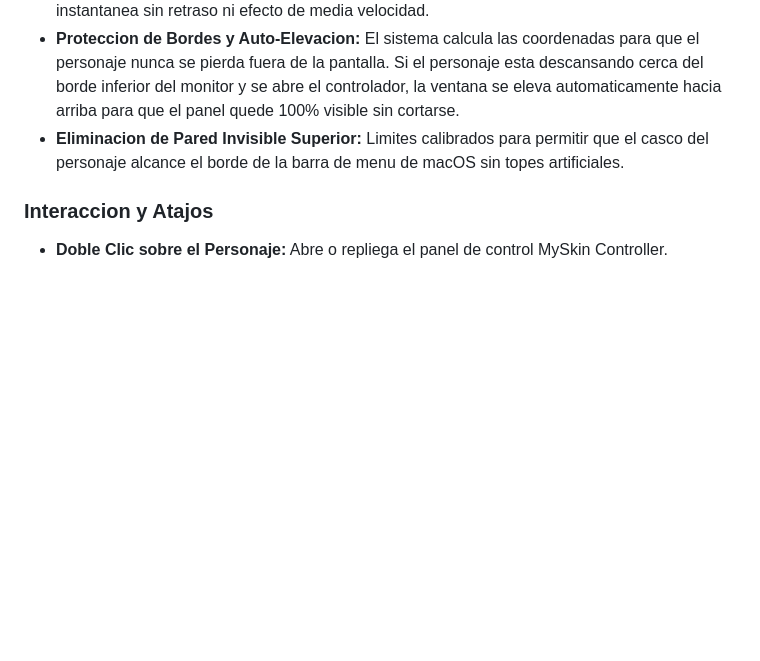
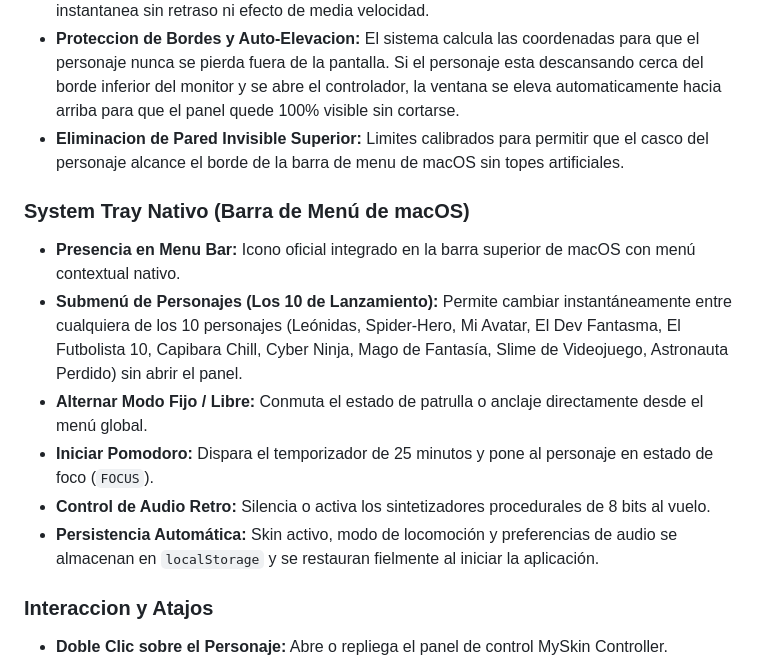
Before and after one commit to luisrodriguez-rgb/My-Skin, a Markdown page: README.md, the part around the change. Rendered like a GitHub page; blank space fills up the shorter version.

Commit message:
docs: actualizar manual de usuario y roadmap con tray nativo y persistencia

```diff
--- a/README.md
+++ b/README.md
@@ -262,6 +262,14 @@ El panel de control adopta un lenguaje visual utilitario y oscuro, pensado para
 - **Proteccion de Bordes y Auto-Elevacion:** El sistema calcula las coordenadas para que el personaje nunca se pierda fuera de la pantalla. Si el personaje esta descansando cerca del borde inferior del monitor y se abre el controlador, la ventana se eleva automaticamente hacia arriba para que el panel quede 100% visible sin cortarse.
 - **Eliminacion de Pared Invisible Superior:** Limites calibrados para permitir que el casco del personaje alcance el borde de la barra de menu de macOS sin topes artificiales.
 
+### System Tray Nativo (Barra de Menú de macOS)
+- **Presencia en Menu Bar:** Icono oficial integrado en la barra superior de macOS con menú contextual nativo.
+- **Submenú de Personajes (Los 10 de Lanzamiento):** Permite cambiar instantáneamente entre cualquiera de los 10 personajes (Leónidas, Spider-Hero, Mi Avatar, El Dev Fantasma, El Futbolista 10, Capibara Chill, Cyber Ninja, Mago de Fantasía, Slime de Videojuego, Astronauta Perdido) sin abrir el panel.
+- **Alternar Modo Fijo / Libre:** Conmuta el estado de patrulla o anclaje directamente desde el menú global.
+- **Iniciar Pomodoro:** Dispara el temporizador de 25 minutos y pone al personaje en estado de foco (`FOCUS`).
+- **Control de Audio Retro:** Silencia o activa los sintetizadores procedurales de 8 bits al vuelo.
+- **Persistencia Automática:** Skin activo, modo de locomoción y preferencias de audio se almacenan en `localStorage` y se restauran fielmente al iniciar la aplicación.
+
 ### Interaccion y Atajos
 - **Doble Clic sobre el Personaje:** Abre o repliega el panel de control MySkin Controller.
 - **Clic Izquierdo Sostenido sobre el Personaje:** Inicia el arrastre manual nativo 1:1 por la pantalla.
```
Also changed, not shown: docs/AUDIT_AND_ROADMAP.md (+7 -3 lines).
